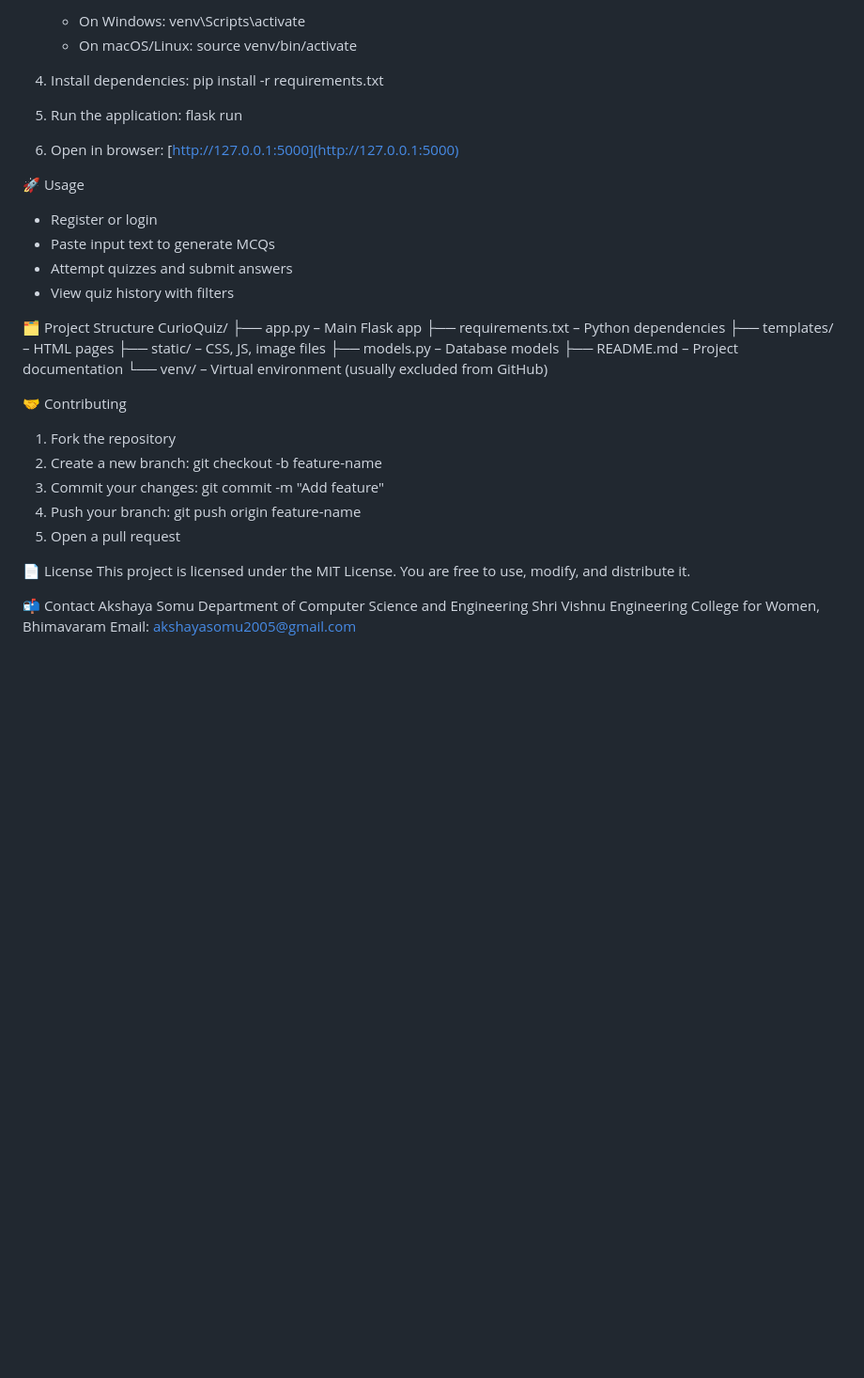
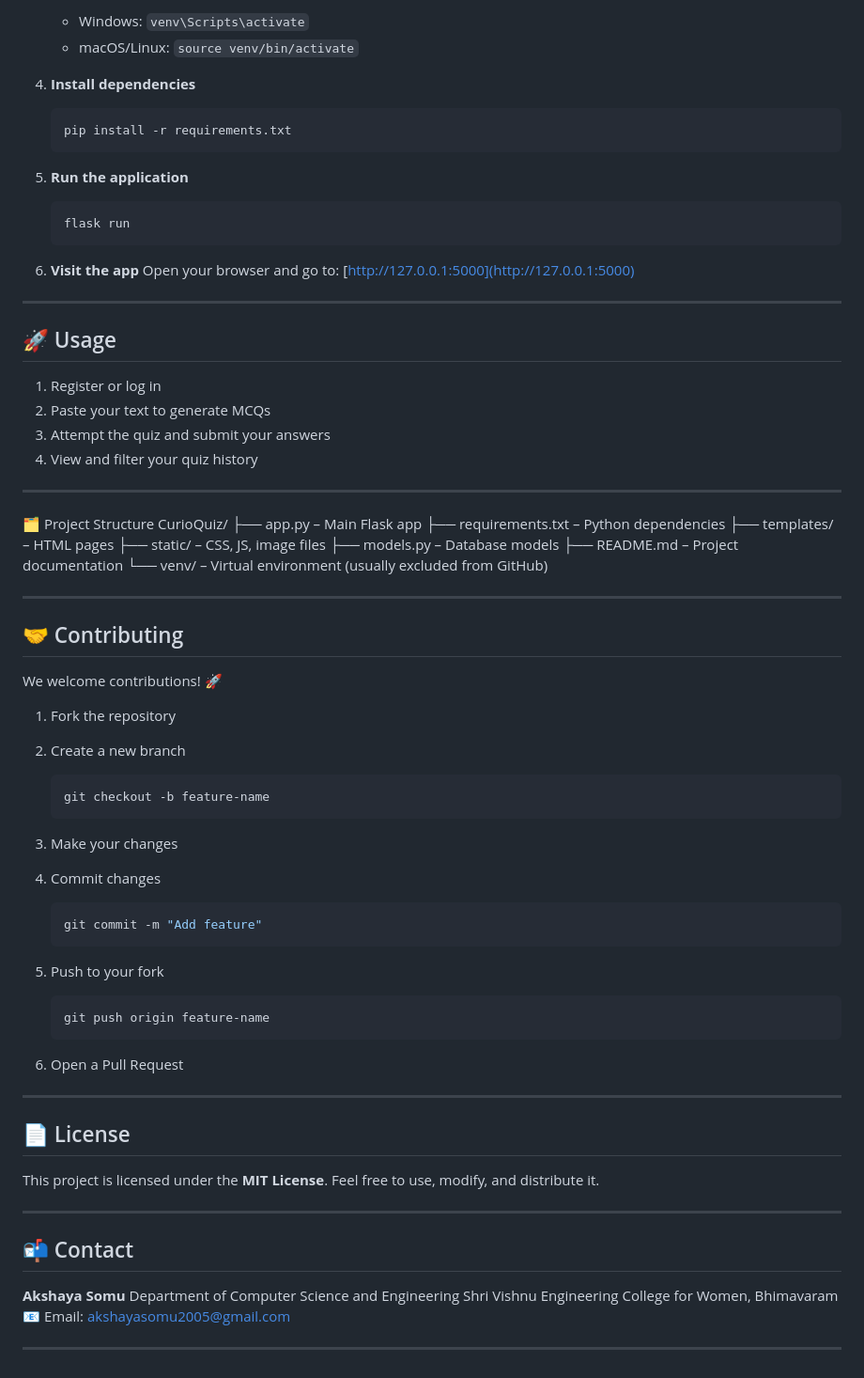
Before and after one commit to Akshaya-somu/CurioQuiz, a Markdown page: README.md, the part around the change printed below. Shown: that part at 94% size. Rendered like a GitHub page; blank space fills up the shorter version.

````diff
--- a/README.md
+++ b/README.md
@@ -51,22 +98,35 @@ The backend leverages Flask, a lightweight Python web framework, combined with N
 
-   * On Windows: venv\Scripts\activate
-   * On macOS/Linux: source venv/bin/activate
+   * Windows:
+     `venv\Scripts\activate`
+   * macOS/Linux:
+     `source venv/bin/activate`
 
-4. Install dependencies:
+4. **Install dependencies**
+
+   ```bash
    pip install -r requirements.txt
+   ```
 
-5. Run the application:
+5. **Run the application**
+
+   ```bash
    flask run
+   ```
 
-6. Open in browser:
+6. **Visit the app**
+   Open your browser and go to:
    [http://127.0.0.1:5000](http://127.0.0.1:5000)
 
-🚀 Usage
+---
 
-* Register or login
-* Paste input text to generate MCQs
-* Attempt quizzes and submit answers
-* View quiz history with filters
+## 🚀 Usage
+
+1. Register or log in
+2. Paste your text to generate MCQs
+3. Attempt the quiz and submit your answers
+4. View and filter your quiz history
+
+---
 
 🗂️ Project Structure
 CurioQuiz/
@@ -78,19 +138,45 @@ CurioQuiz/
 ├── README.md – Project documentation
 └── venv/ – Virtual environment (usually excluded from GitHub)
 
-🤝 Contributing
+---
+
+## 🤝 Contributing
+
+We welcome contributions! 🚀
 
 1. Fork the repository
-2. Create a new branch: git checkout -b feature-name
-3. Commit your changes: git commit -m "Add feature"
-4. Push your branch: git push origin feature-name
-5. Open a pull request
+2. Create a new branch
 
-📄 License
-This project is licensed under the MIT License. You are free to use, modify, and distribute it.
+   ```bash
+   git checkout -b feature-name
+   ```
+3. Make your changes
+4. Commit changes
 
-📬 Contact
-Akshaya Somu
+   ```bash
+   git commit -m "Add feature"
+   ```
+5. Push to your fork
+
+   ```bash
+   git push origin feature-name
+   ```
+6. Open a Pull Request
+
+---
+
+## 📄 License
+
+This project is licensed under the **MIT License**.
+Feel free to use, modify, and distribute it.
+
+---
+
+## 📬 Contact
+
+**Akshaya Somu**
 Department of Computer Science and Engineering
 Shri Vishnu Engineering College for Women, Bhimavaram
-Email: [akshayasomu2005@gmail.com](mailto:akshayasomu2005@gmail.com)
+📧 Email: [akshayasomu2005@gmail.com](mailto:akshayasomu2005@gmail.com)
+
+---
````
Also changed, not shown: other parts of README.md (+81 -34 lines).
